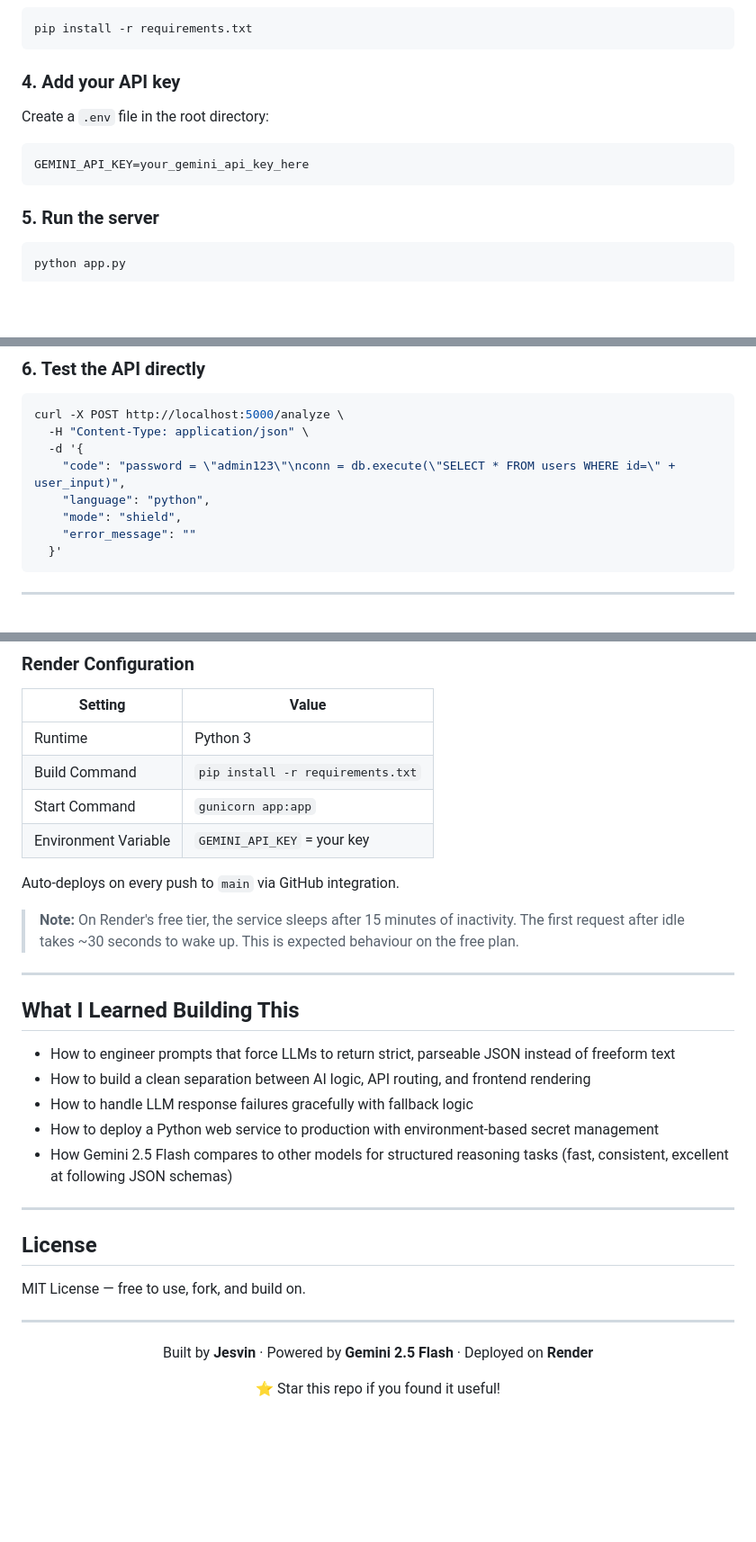
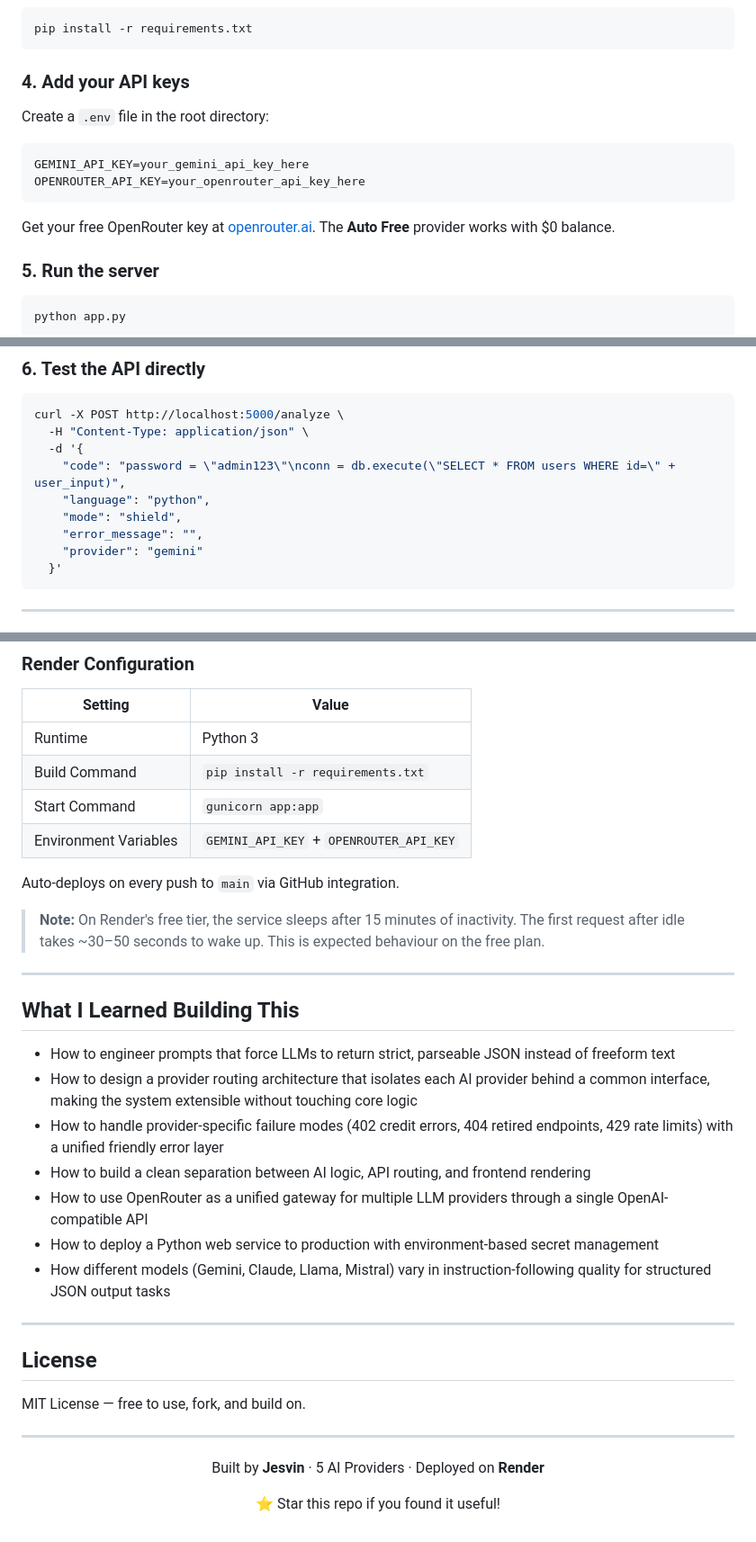
Before and after one commit to Jesvin-py/Syntaxer-AI, a Markdown page: README.md, 3 parts joined by grey strips. Shown at 90% size. Drawn GitHub-style; blank space fills up the shorter version.

````diff
--- a/README.md
+++ b/README.md
@@ -157,11 +191,14 @@ source venv/bin/activate
 pip install -r requirements.txt
 ```
 
-### 4. Add your API key
+### 4. Add your API keys
 Create a `.env` file in the root directory:
 ```
 GEMINI_API_KEY=your_gemini_api_key_here
+OPENROUTER_API_KEY=your_openrouter_api_key_here
 ```
+
+Get your free OpenRouter key at [openrouter.ai](https://openrouter.ai). The **Auto Free** provider works with $0 balance.
 
 ### 5. Run the server
 ```bash
@@ -177,7 +214,8 @@ curl -X POST http://localhost:5000/analyze \
     "code": "password = \"admin123\"\nconn = db.execute(\"SELECT * FROM users WHERE id=\" + user_input)",
     "language": "python",
     "mode": "shield",
-    "error_message": ""
+    "error_message": "",
+    "provider": "gemini"
   }'
 ```
 
@@ -193,21 +231,23 @@ The app is deployed as a single Flask service on **Render**, serving both the fr
 | Runtime | Python 3 |
 | Build Command | `pip install -r requirements.txt` |
 | Start Command | `gunicorn app:app` |
-| Environment Variable | `GEMINI_API_KEY` = your key |
+| Environment Variables | `GEMINI_API_KEY` + `OPENROUTER_API_KEY` |
 
 Auto-deploys on every push to `main` via GitHub integration.
 
-> **Note:** On Render's free tier, the service sleeps after 15 minutes of inactivity. The first request after idle takes ~30 seconds to wake up. This is expected behaviour on the free plan.
+> **Note:** On Render's free tier, the service sleeps after 15 minutes of inactivity. The first request after idle takes ~30–50 seconds to wake up. This is expected behaviour on the free plan.
 
 ---
 
 ## What I Learned Building This
 
 - How to engineer prompts that force LLMs to return strict, parseable JSON instead of freeform text
+- How to design a provider routing architecture that isolates each AI provider behind a common interface, making the system extensible without touching core logic
+- How to handle provider-specific failure modes (402 credit errors, 404 retired endpoints, 429 rate limits) with a unified friendly error layer
 - How to build a clean separation between AI logic, API routing, and frontend rendering
-- How to handle LLM response failures gracefully with fallback logic
+- How to use OpenRouter as a unified gateway for multiple LLM providers through a single OpenAI-compatible API
 - How to deploy a Python web service to production with environment-based secret management
-- How Gemini 2.5 Flash compares to other models for structured reasoning tasks (fast, consistent, excellent at following JSON schemas)
+- How different models (Gemini, Claude, Llama, Mistral) vary in instruction-following quality for structured JSON output tasks
 
 ---
 
@@ -219,7 +259,7 @@ MIT License — free to use, fork, and build on.
 
 <div align="center">
 
-Built by **Jesvin** · Powered by **Gemini 2.5 Flash** · Deployed on **Render**
+Built by **Jesvin** · 5 AI Providers · Deployed on **Render**
 
 ⭐ Star this repo if you found it useful!
 
````
Also changed, not shown: other parts of README.md (+58 -24 lines).
